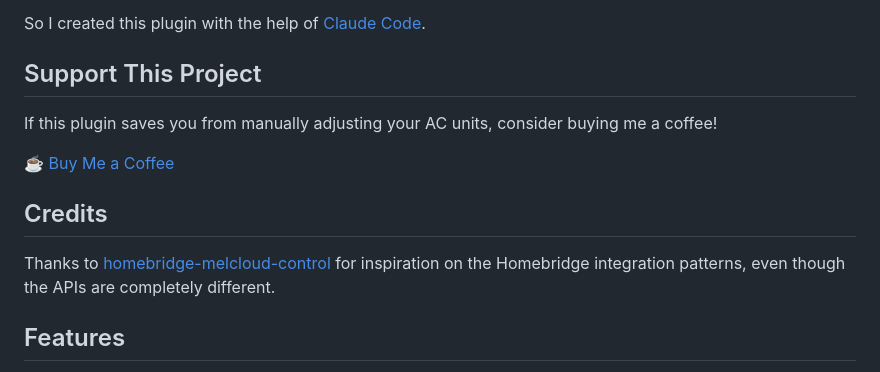
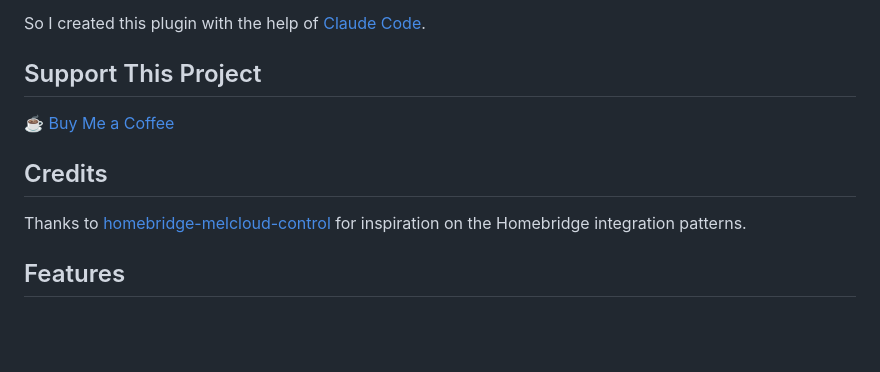
Before and after one commit to eehnsio/homebridge-melcloud-home, a Markdown page: README.md, the part around the change. Drawn GitHub-style; blank space fills up the shorter version.

Commit message:
Simplify Support and Credits sections
- Remove support text, keep just the coffee link
- Simplify credits statement

🤖 Generated with [Claude Code](https://claude.com/claude-code)

Co-Authored-By: Claude <noreply@anthropic.com>

```diff
--- a/README.md
+++ b/README.md
@@ -13,13 +13,11 @@ So I created this plugin with the help of [Claude Code](https://claude.com/claud
 
 ## Support This Project
 
-If this plugin saves you from manually adjusting your AC units, consider buying me a coffee!
-
 ☕ [Buy Me a Coffee](https://buymeacoffee.com/eehnsio)
 
 ## Credits
 
-Thanks to [homebridge-melcloud-control](https://github.com/grzegorz914/homebridge-melcloud-control) for inspiration on the Homebridge integration patterns, even though the APIs are completely different.
+Thanks to [homebridge-melcloud-control](https://github.com/grzegorz914/homebridge-melcloud-control) for inspiration on the Homebridge integration patterns.
 
 ## Features
 
```
